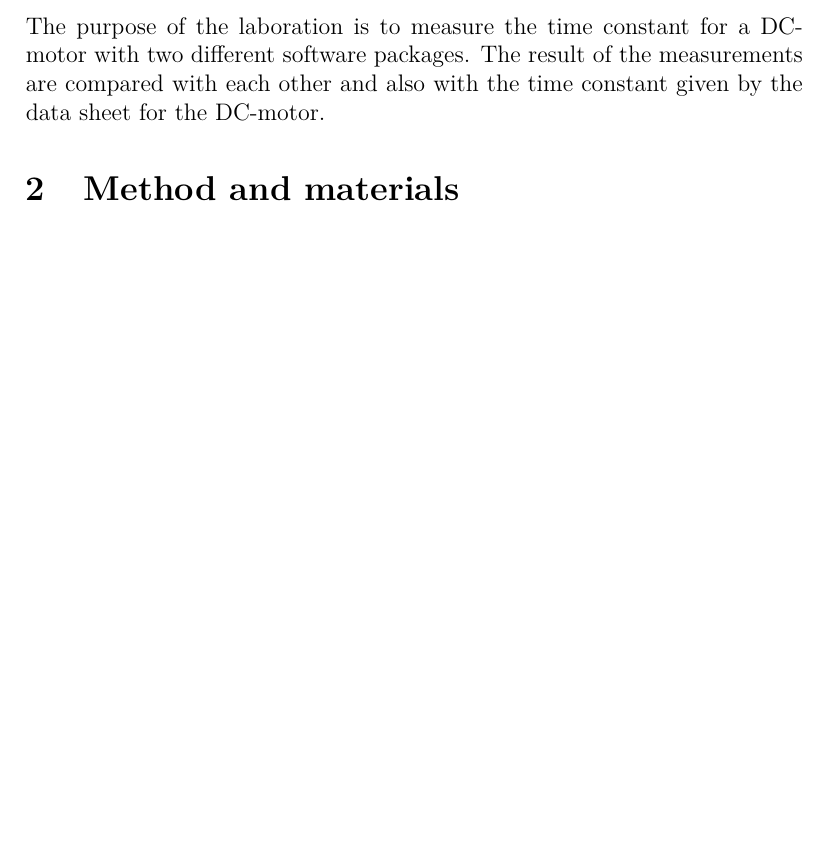
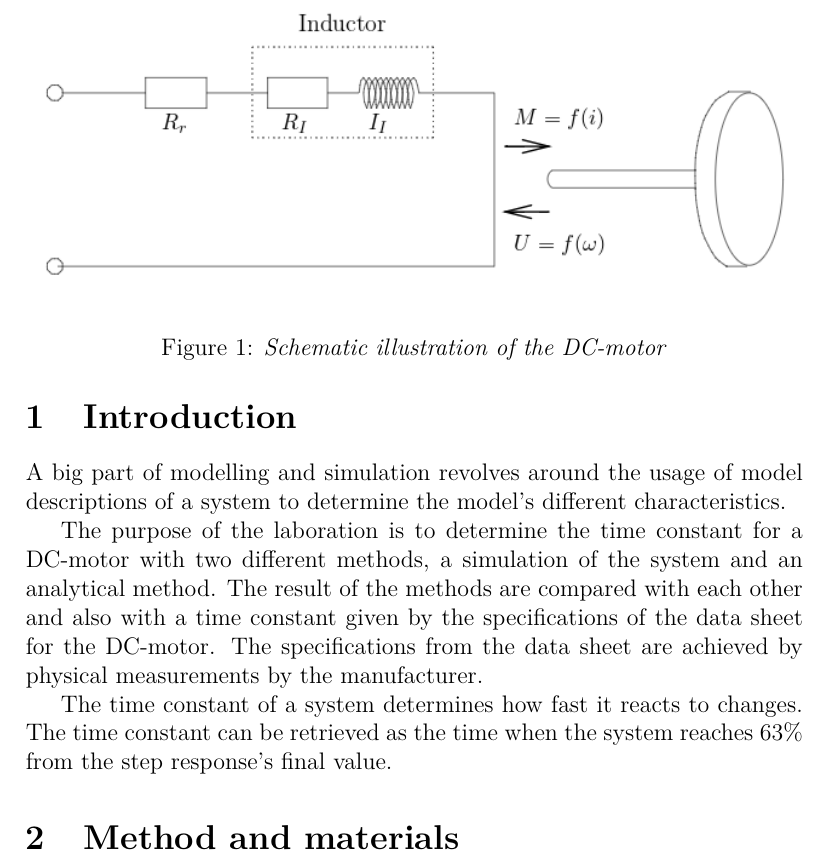
Before and after one commit to tistatos/tng022, a LaTeX paper (labreport.tex): part of page 5 of 6, cut at the place of the change, the shorter picture padded with empty space. Compiled offline with pdfLaTeX.

Commit message:
more introductoin

```diff
--- a/labreport.tex
+++ b/labreport.tex
@@ -114,6 +114,10 @@ Shelley Torgnyson\\
 \newpage
 
 \section{Introduction}
-The purpose of the laboration is to measure the time constant for a DC-motor with two different software packages. The result of the measurements are compared with each other and also with the time constant given by the data sheet for the DC-motor.
+A big part of modelling and simulation revolves around the usage of model descriptions of a system to determine the model's different characteristics.
+
+The purpose of the laboration is to determine the time constant for a DC-motor with two different methods, a simulation of the system and an analytical method. The result of the methods are compared with each other and also with a time constant given by the specifications of the data sheet for the DC-motor. The specifications from the data sheet are achieved by physical measurements by the manufacturer.
+
+The time constant of a system determines how fast it reacts to changes. The time constant can be retrieved as the time when the system reaches 63\% from the step response's final value.
 
 \section{Method and materials}
@@ -121 +125,7 @@ The DC-motor that was used in the laboration was part of a robot arm used for me
 The two software packages that were used during the laboration was SIMULINK and 20SIM. The purpose of these softwares are to model electrical and mechanical systems. The softwares can also be used to simulate the models.
+\begin{figure}
+  \centering
+  \includegraphics[width=1\linewidth]{schematicdcmotor.png}
+  \caption{\emph{Schematic illustration of the DC-motor}}
+  \label{fig:dcmoto}
+\end{figure}
```
Also changed, not shown: schematicdcmotor.png (added), labreport.tex (3 more changed lines).
